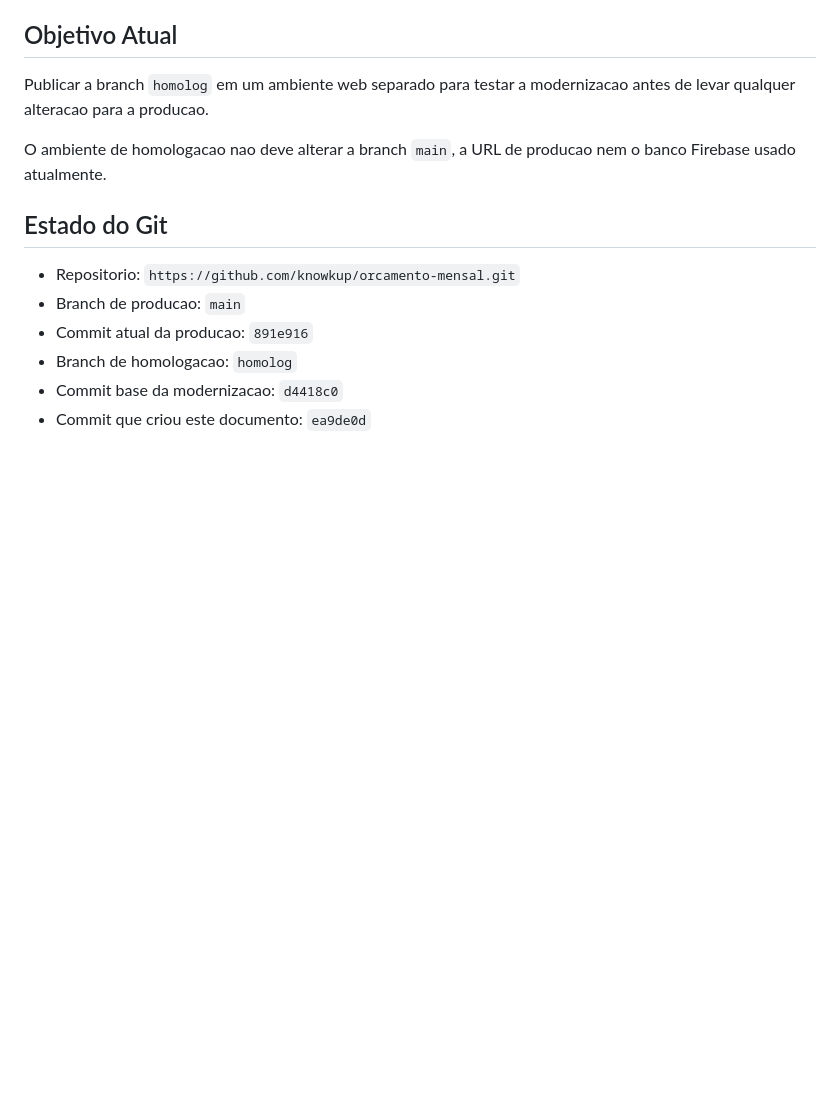
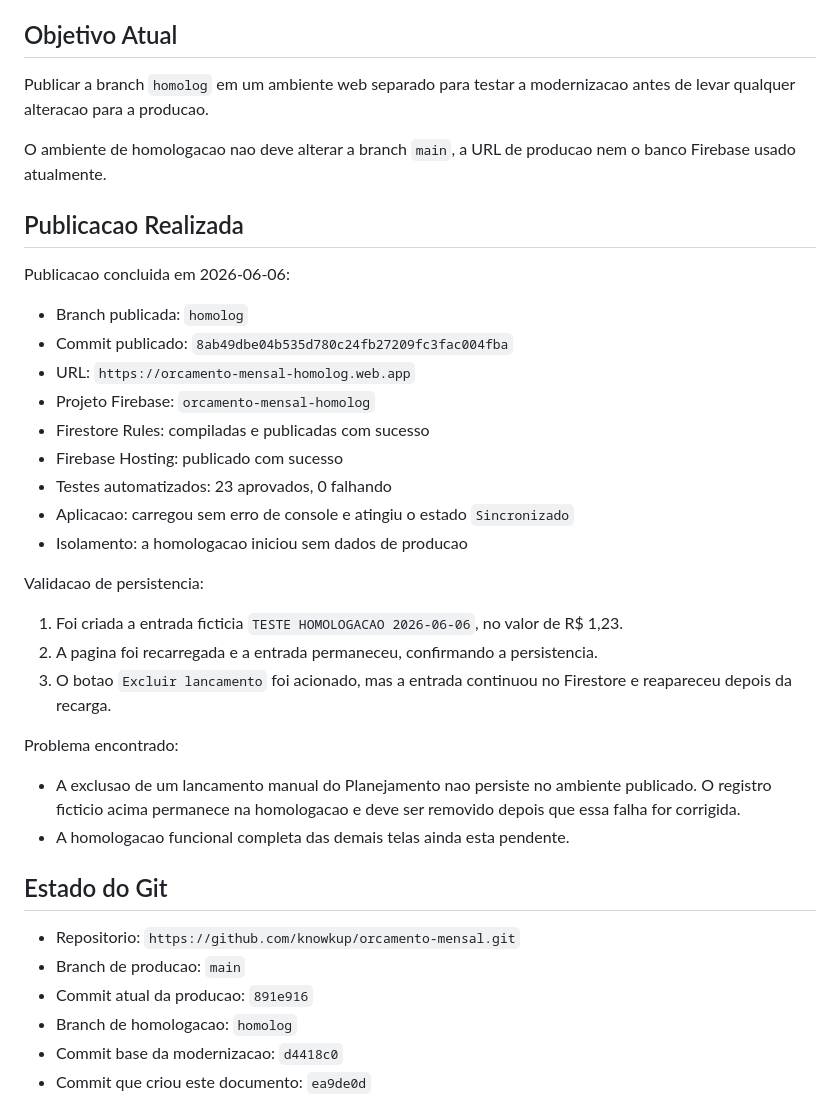
Before and after one commit to knowkup/orcamento-mensal, a Markdown page: PASSAGEM_HOMOLOG.md, the part around the change. Drawn GitHub-style; blank space fills up the shorter version.

Commit message:
Registra publicacao da homologacao

```diff
--- a/PASSAGEM_HOMOLOG.md
+++ b/PASSAGEM_HOMOLOG.md
@@ -12,6 +12,34 @@ antes de levar qualquer alteracao para a producao.
 
 O ambiente de homologacao nao deve alterar a branch `main`, a URL de producao nem o
 banco Firebase usado atualmente.
+
+## Publicacao Realizada
+
+Publicacao concluida em 2026-06-06:
+
+- Branch publicada: `homolog`
+- Commit publicado: `8ab49dbe04b535d780c24fb27209fc3fac004fba`
+- URL: `https://orcamento-mensal-homolog.web.app`
+- Projeto Firebase: `orcamento-mensal-homolog`
+- Firestore Rules: compiladas e publicadas com sucesso
+- Firebase Hosting: publicado com sucesso
+- Testes automatizados: 23 aprovados, 0 falhando
+- Aplicacao: carregou sem erro de console e atingiu o estado `Sincronizado`
+- Isolamento: a homologacao iniciou sem dados de producao
+
+Validacao de persistencia:
+
+1. Foi criada a entrada ficticia `TESTE HOMOLOGACAO 2026-06-06`, no valor de R$ 1,23.
+2. A pagina foi recarregada e a entrada permaneceu, confirmando a persistencia.
+3. O botao `Excluir lancamento` foi acionado, mas a entrada continuou no Firestore e
+   reapareceu depois da recarga.
+
+Problema encontrado:
+
+- A exclusao de um lancamento manual do Planejamento nao persiste no ambiente
+  publicado. O registro ficticio acima permanece na homologacao e deve ser removido
+  depois que essa falha for corrigida.
+- A homologacao funcional completa das demais telas ainda esta pendente.
 
 ## Estado do Git
 
```
Also changed, not shown: docs/CHECKLIST_HOMOLOGACAO.md (+16 -0 lines).
